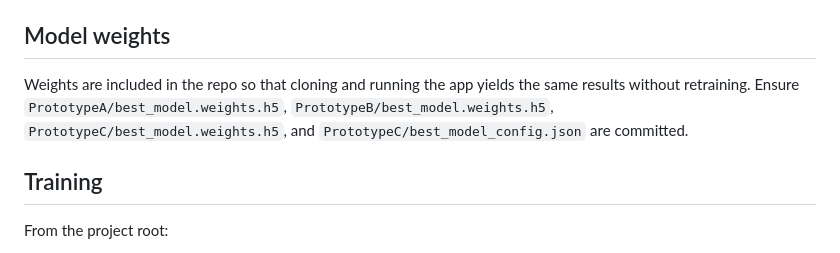
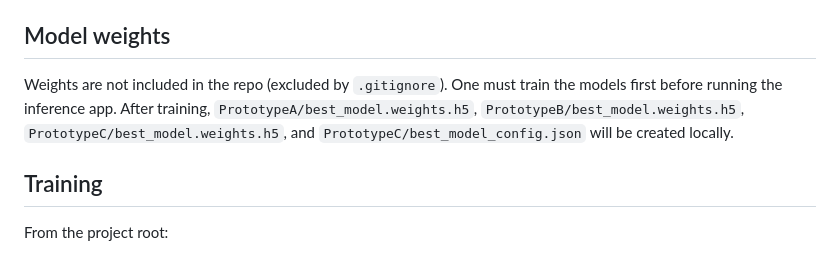
Before and after one commit to p08tapas/Breast-cancer-detection, a Markdown page: README.md, the part around the change. Drawn GitHub-style.

```diff
--- a/README.md
+++ b/README.md
@@ -14,7 +14,8 @@ CBIS-DDSM in `common/archive/`: `csv/` (mass_case_*, calc_case_* CSVs) and `jpeg
 
 ## Model weights
 
-Weights are included in the repo so that cloning and running the app yields the same results without retraining. Ensure `PrototypeA/best_model.weights.h5`, `PrototypeB/best_model.weights.h5`, `PrototypeC/best_model.weights.h5`, and `PrototypeC/best_model_config.json` are committed.
+Weights are not included in the repo (excluded by `.gitignore`). One must train the models first before running the inference app. After training, `PrototypeA/best_model.weights.h5`, `PrototypeB/best_model.weights.h5`, `PrototypeC/best_model.weights.h5`, and `PrototypeC/best_model_config.json` will be created locally.
+
 
 ## Training
 
```
